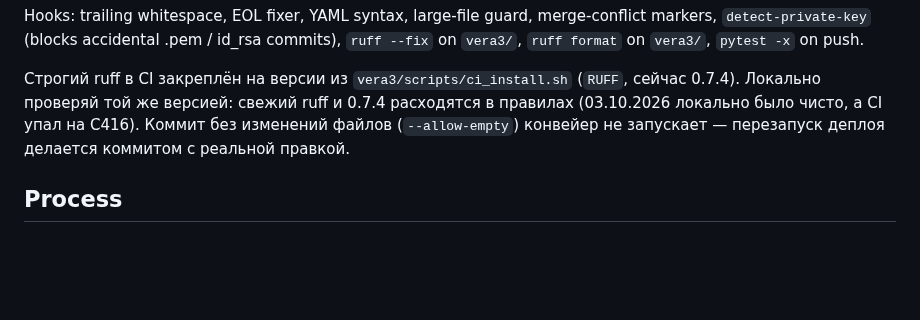
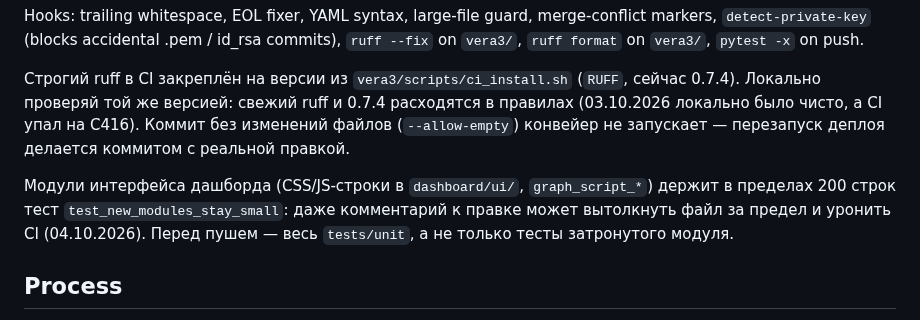
Before and after one commit to zapleoceo/muai, a Markdown page: vera3/docs/conventions.md, the part around the change. Rendered like a GitHub page; blank space fills up the shorter version.

Commit message:
docs(conventions): лимит строк модулей интерфейса и полный прогон перед пушем
Co-Authored-By: Claude Opus 5.5 <noreply@anthropic.com>

```diff
--- a/vera3/docs/conventions.md
+++ b/vera3/docs/conventions.md
@@ -141,6 +141,11 @@ id_rsa commits), `ruff --fix` on `vera3/`, `ruff format` on `vera3/`,
 C416). Коммит без изменений файлов (`--allow-empty`) конвейер не запускает —
 перезапуск деплоя делается коммитом с реальной правкой.
 
+Модули интерфейса дашборда (CSS/JS-строки в `dashboard/ui/`, `graph_script_*`) держит
+в пределах 200 строк тест `test_new_modules_stay_small`: даже комментарий к правке может
+вытолкнуть файл за предел и уронить CI (04.10.2026). Перед пушем — весь `tests/unit`, а
+не только тесты затронутого модуля.
+
 ## Process
 
 - One logical change per commit.
```
